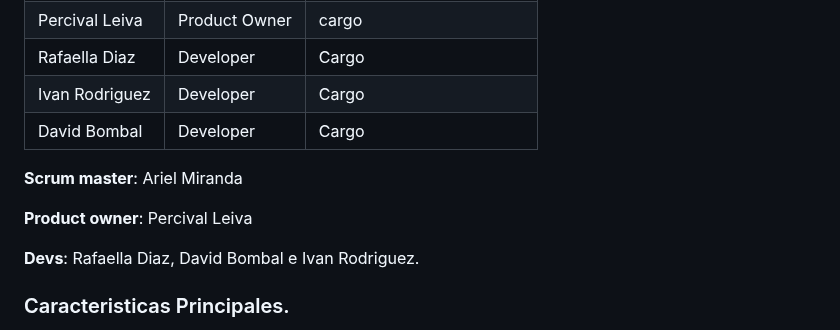
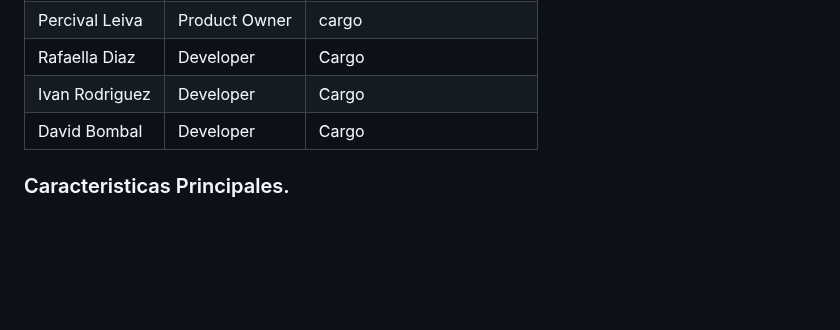
Before and after one commit to SICO-2026/SICO-FIS, a Markdown page: README.md, the part around the change. GitHub-like rendering; blank space fills up the shorter version.

```diff
--- a/README.md
+++ b/README.md
@@ -11,12 +11,6 @@
 | Rafaella Diaz | Developer | Cargo |
 | Ivan Rodriguez | Developer | Cargo |
 | David Bombal | Developer | Cargo |
-
-**Scrum master**: Ariel Miranda
-
-**Product owner**: Percival Leiva
-
-**Devs**: Rafaella Diaz, David Bombal e Ivan Rodriguez.
 
 ### Caracteristicas Principales.
 
```
